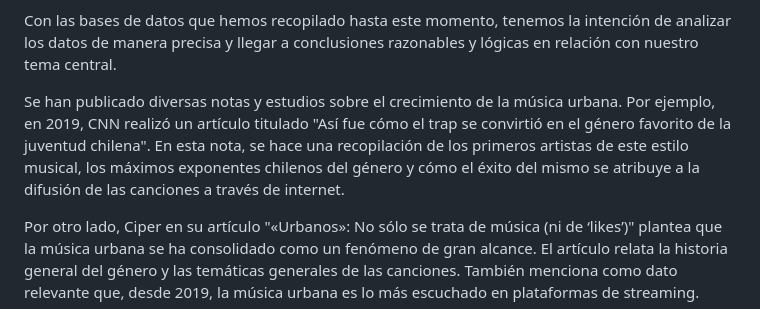
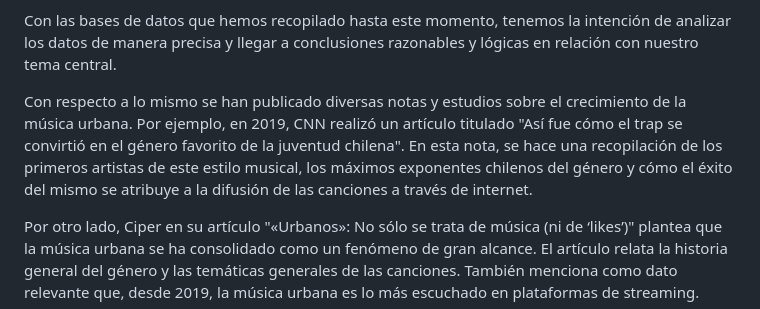
Before and after one commit to MartinaNunez/Proyecto_Musica_Urbana, a Markdown page: Entrea_01/Propuesta_Investigacion/README.md, the part around the change. Drawn GitHub-style.

Commit message:
antecendetes

```diff
--- a/Entrea_01/Propuesta_Investigacion/README.md
+++ b/Entrea_01/Propuesta_Investigacion/README.md
@@ -27,7 +27,7 @@ Por otra parte, también recolectamos una base de datos relacionada con TikTok.
 
 Con las bases de datos que hemos recopilado hasta este momento, tenemos la intención de analizar los datos de manera precisa y llegar a conclusiones razonables y lógicas en relación con nuestro tema central.
 
-Se han publicado diversas notas y estudios sobre el crecimiento de la música urbana. Por ejemplo, en 2019, CNN realizó un artículo titulado "Así fue cómo el trap se convirtió en el género favorito de la juventud chilena". En esta nota, se hace una recopilación de los primeros artistas de este estilo musical, los máximos exponentes chilenos del género y cómo el éxito del mismo se atribuye a la difusión de las canciones a través de internet.
+Con respecto a lo mismo se han publicado diversas notas y estudios sobre el crecimiento de la música urbana. Por ejemplo, en 2019, CNN realizó un artículo titulado "Así fue cómo el trap se convirtió en el género favorito de la juventud chilena". En esta nota, se hace una recopilación de los primeros artistas de este estilo musical, los máximos exponentes chilenos del género y cómo el éxito del mismo se atribuye a la difusión de las canciones a través de internet.
 
 Por otro lado, Ciper en su artículo "«Urbanos»: No sólo se trata de música (ni de ‘likes’)" plantea que la música urbana se ha consolidado como un fenómeno de gran alcance. El artículo relata la historia general del género y las temáticas generales de las canciones. También menciona como dato relevante que, desde 2019, la música urbana es lo más escuchado en plataformas de streaming.
 
```
